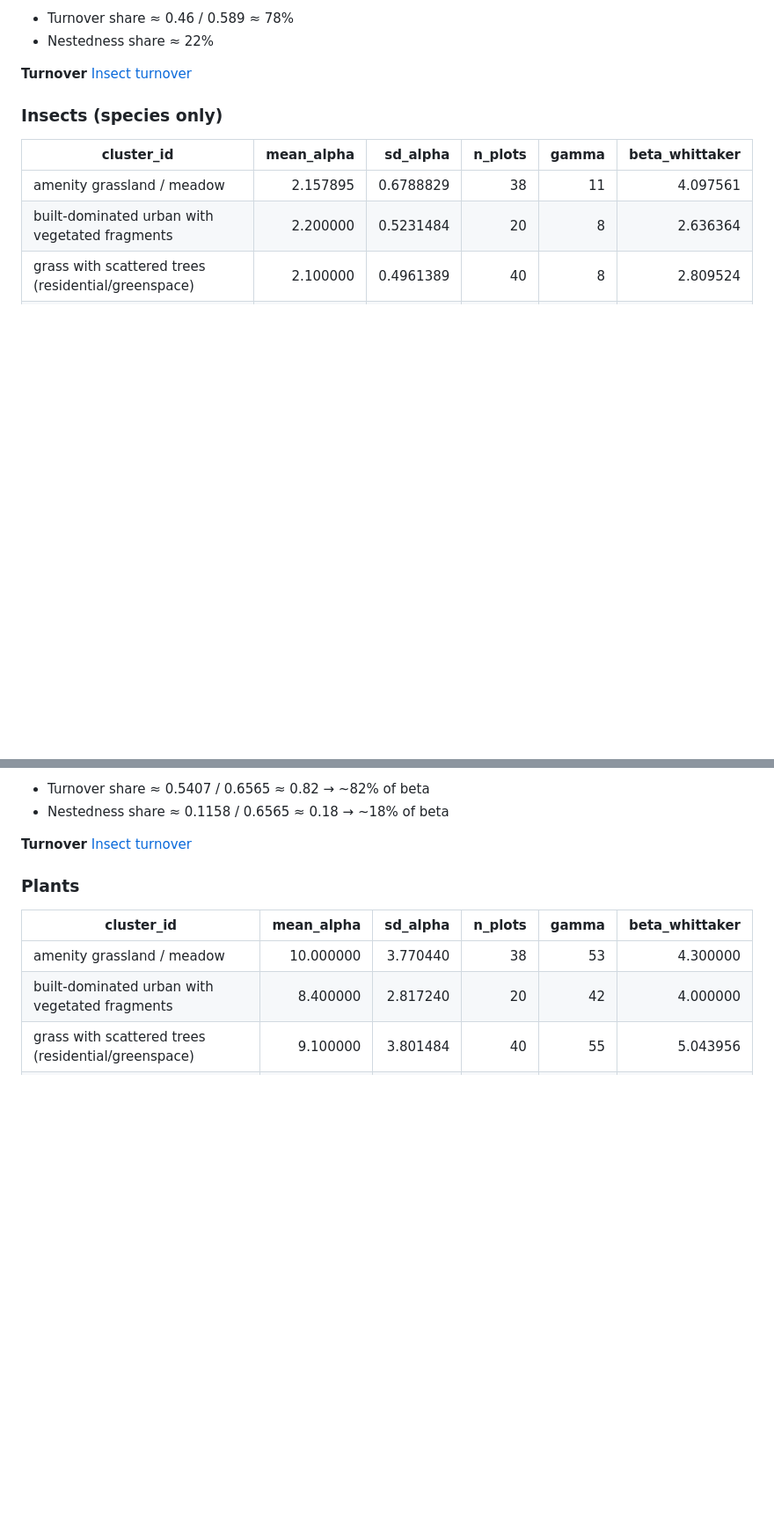
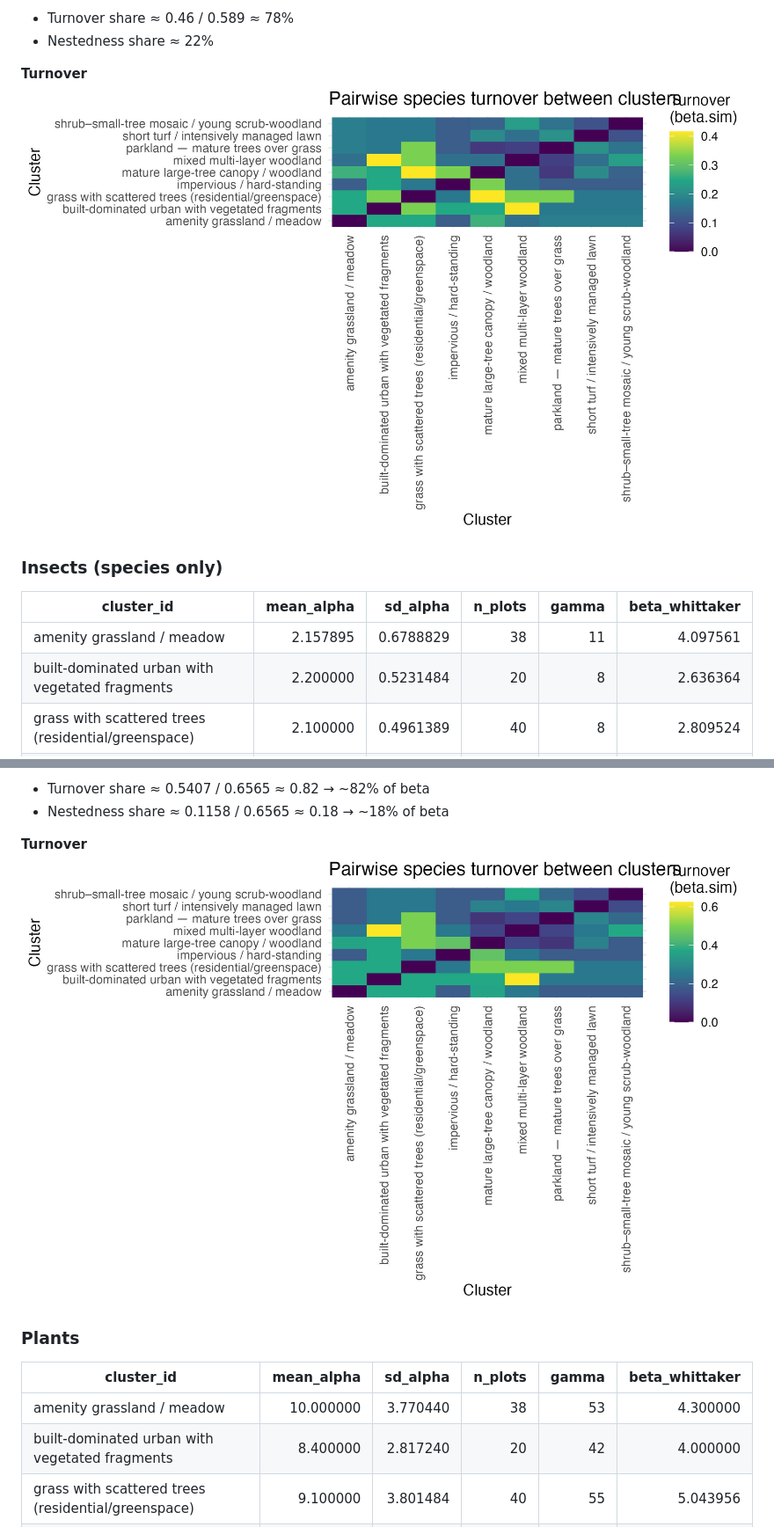
Before and after one commit to JakoboEU/manchester_cluster_images, a Markdown page: README.md, 2 parts joined by grey strips. Shown: that part at 88% size. Drawn GitHub-style; blank space fills up the shorter version.

```diff
--- a/README.md
+++ b/README.md
@@ -23,7 +23,7 @@ Across habitat clusters, insect beta diversity (multi-site Sørensen) was modera
  * Nestedness share ≈ 22%
 
 **Turnover**
-[Insect turnover](output/insect_a_turnover.jpg)
+![Insect turnover](output/insect_a_turnover.jpg)
 
 ### Insects (species only)
 
@@ -46,7 +46,7 @@ Across the set of sites, overall compositional heterogeneity was high (multi-sit
  * Nestedness share ≈ 0.1158 / 0.6565 ≈ 0.18 → ~18% of beta
 
 **Turnover**
-[Insect turnover](output/insect_b_turnover.jpg)
+![Insect (species only) turnover](output/insect_b_turnover.jpg)
 
 ### Plants
 
```
Also changed, not shown: other parts of README.md (+2 -2 lines).
